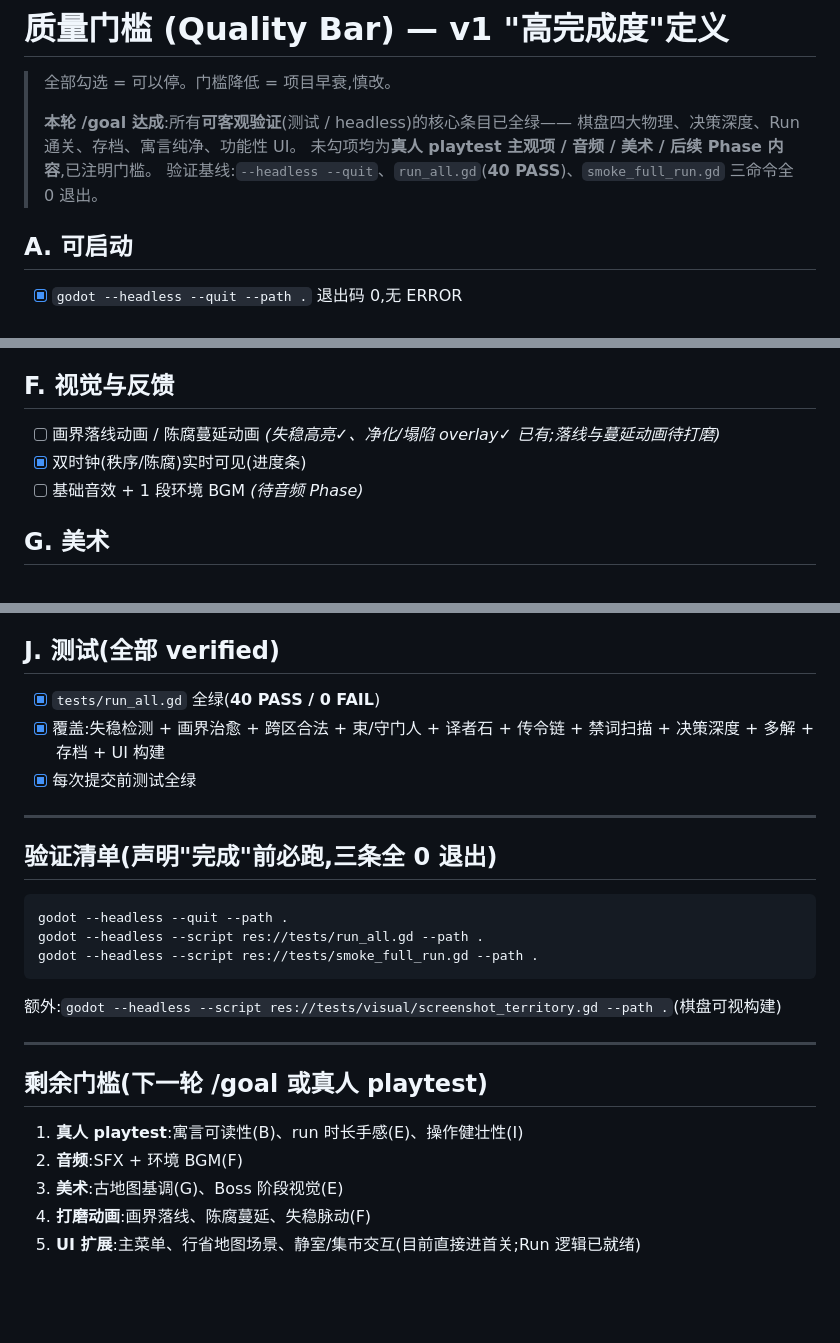
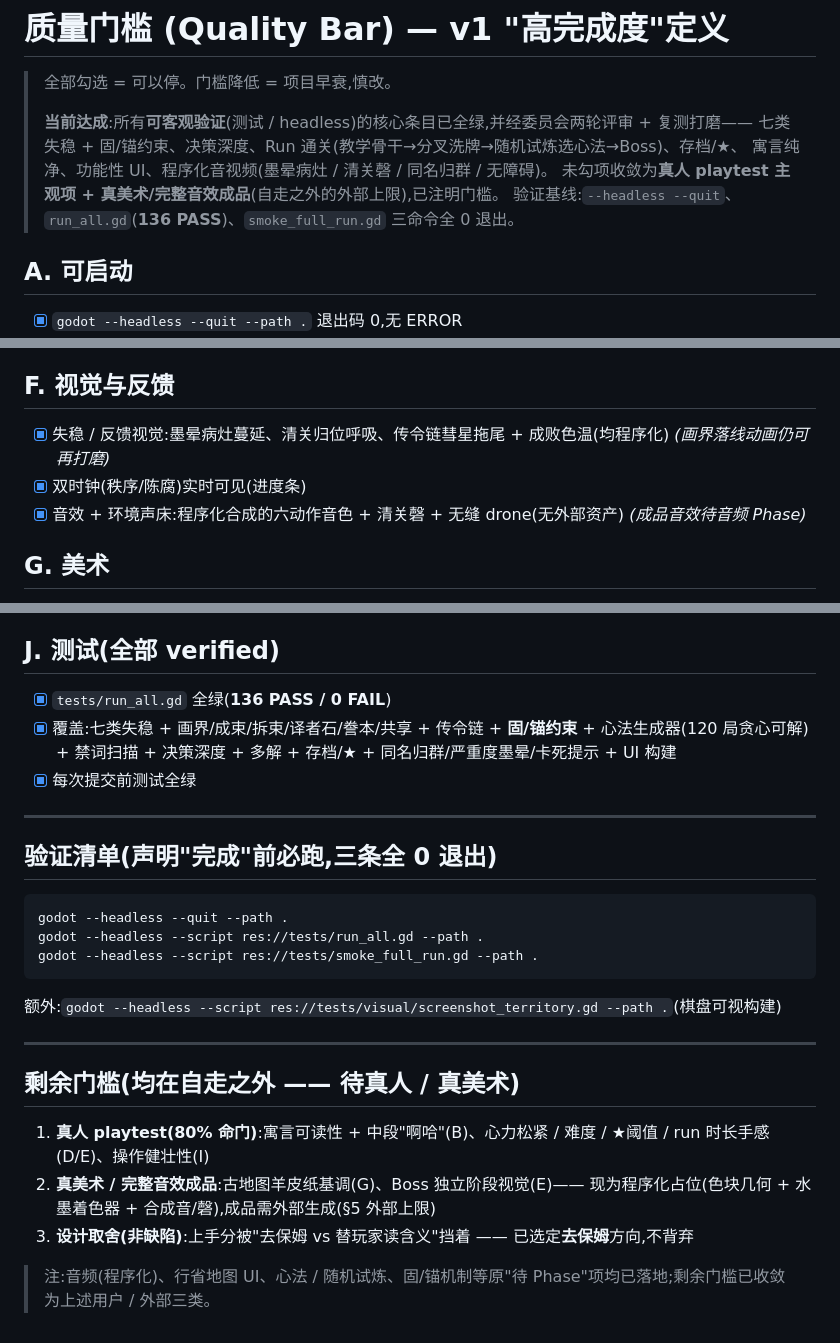
Before and after one commit to HelloKuoty/bounds, a Markdown page: QUALITY_BAR.md, 3 parts joined by grey strips. Drawn GitHub-style; blank space fills up the shorter version.

Commit message:
iter-58: refresh QUALITY_BAR to current; loop → low-frequency standby (§5)
- QUALITY_BAR勾选现行化(§goal §2f): 测试计数40→136; F音效[ ]→[x](程序化六动作音色+清关磬+drone)、失稳视觉更新墨晕病灶/归位呼吸/拖尾色温; C失稳呈现改墨晕+同名归群; J覆盖补齐(拆束/誊本/共享/固锚/心法生成器120局/卡死提示); 剩余门槛诚实收敛为三类(真人playtest 80%命门/真美术成品§5外部/上手去保姆设计取舍非缺陷), 注明原待Phase项(音频/地图UI/心法/固锚)均已落地。纯文档, tests仍136绿。
- 自走收尾盘点: 委员会两轮评审可自走项+深度新概念(固锚)及全局张力深化+README+QUALITY_BAR全部收尾现行化。§1可自走两道闸门(主题/深度)已清+打磨; 剩两道(上手去保姆取舍/推荐真美术)在用户那边, 已无真推进§1的自走项。
- 循环转低频待命(§5外部阻塞已写清; /loop技能建议空转1200-1800s心跳): 不再每60秒造边际改动空耗, 保留心跳等用户输入即满速接上。仅存需用户拍板候选: 网页瘦身/字体子集(韩磬技术债, 风险中等且加载观感本机验不了)。

Co-Authored-By: Claude Opus 4.8 (1M context) <noreply@anthropic.com>

```diff
--- a/QUALITY_BAR.md
+++ b/QUALITY_BAR.md
@@ -2,10 +2,11 @@
 
 > 全部勾选 = 可以停。门槛降低 = 项目早衰,慎改。
 >
-> **本轮 /goal 达成**:所有**可客观验证**(测试 / headless)的核心条目已全绿——
-> 棋盘四大物理、决策深度、Run 通关、存档、寓言纯净、功能性 UI。
-> 未勾项均为**真人 playtest 主观项 / 音频 / 美术 / 后续 Phase 内容**,已注明门槛。
-> 验证基线:`--headless --quit`、`run_all.gd`(**40 PASS**)、`smoke_full_run.gd` 三命令全 0 退出。
+> **当前达成**:所有**可客观验证**(测试 / headless)的核心条目已全绿,并经委员会两轮评审 + 复测打磨——
+> 七类失稳 + 固/锚约束、决策深度、Run 通关(教学骨干→分叉洗牌→随机试炼选心法→Boss)、存档/★、
+> 寓言纯净、功能性 UI、程序化音视频(墨晕病灶 / 清关磬 / 同名归群 / 无障碍)。
+> 未勾项收敛为**真人 playtest 主观项 + 真美术/完整音效成品**(自走之外的外部上限),已注明门槛。
+> 验证基线:`--headless --quit`、`run_all.gd`(**136 PASS**)、`smoke_full_run.gd` 三命令全 0 退出。
 
 ## A. 可启动
 - [x] `godot --headless --quit --path .` 退出码 0,无 ERROR
@@ -34,9 +35,9 @@
 - [ ] 蔓沼 Boss 限时重切 + **独立阶段视觉**  *(可净化已验证;阶段视觉待后续)*
 
 ## F. 视觉与反馈
-- [ ] 画界落线动画 / 陈腐蔓延动画  *(失稳高亮✓、净化/塌陷 overlay✓ 已有;落线与蔓延动画待打磨)*
+- [x] 失稳 / 反馈视觉:墨晕病灶蔓延、清关归位呼吸、传令链彗星拖尾 + 成败色温(均程序化)  *(画界落线动画仍可再打磨)*
 - [x] 双时钟(秩序/陈腐)实时可见(进度条)
-- [ ] 基础音效 + 1 段环境 BGM  *(待音频 Phase)*
+- [x] 音效 + 环境声床:程序化合成的六动作音色 + 清关磬 + 无缝 drone(无外部资产)  *(成品音效待音频 Phase)*
 
 ## G. 美术
 - [x] 缺图能玩:UI 纯代码绘制,零美术资源也不崩(verified)
@@ -52,8 +53,8 @@
 - [x] 无未捕获错误日志(三命令全 0 退出)
 
 ## J. 测试(全部 verified)
-- [x] `tests/run_all.gd` 全绿(**40 PASS / 0 FAIL**)
-- [x] 覆盖:失稳检测 + 画界治愈 + 跨区合法 + 束/守门人 + 译者石 + 传令链 + 禁词扫描 + 决策深度 + 多解 + 存档 + UI 构建
+- [x] `tests/run_all.gd` 全绿(**136 PASS / 0 FAIL**)
+- [x] 覆盖:七类失稳 + 画界/成束/拆束/译者石/誊本/共享 + 传令链 + **固/锚约束** + 心法生成器(120 局贪心可解) + 禁词扫描 + 决策深度 + 多解 + 存档/★ + 同名归群/严重度墨晕/卡死提示 + UI 构建
 - [x] 每次提交前测试全绿
 
 ---
@@ -68,9 +69,9 @@ godot --headless --script res://tests/smoke_full_run.gd --path .
 
 ---
 
-## 剩余门槛(下一轮 /goal 或真人 playtest)
-1. **真人 playtest**:寓言可读性(B)、run 时长手感(E)、操作健壮性(I)
-2. **音频**:SFX + 环境 BGM(F)
-3. **美术**:古地图基调(G)、Boss 阶段视觉(E)
-4. **打磨动画**:画界落线、陈腐蔓延、失稳脉动(F)
-5. **UI 扩展**:主菜单、行省地图场景、静室/集市交互(目前直接进首关;Run 逻辑已就绪)
+## 剩余门槛(均在自走之外 —— 待真人 / 真美术)
+1. **真人 playtest(80% 命门)**:寓言可读性 + 中段"啊哈"(B)、心力松紧 / 难度 / ★阈值 / run 时长手感(D/E)、操作健壮性(I)
+2. **真美术 / 完整音效成品**:古地图羊皮纸基调(G)、Boss 独立阶段视觉(E)—— 现为程序化占位(色块几何 + 水墨着色器 + 合成音/磬),成品需外部生成(§5 外部上限)
+3. **设计取舍(非缺陷)**:上手分被"去保姆 vs 替玩家读含义"挡着 —— 已选定**去保姆**方向,不背弃
+
+> 注:音频(程序化)、行省地图 UI、心法 / 随机试炼、固/锚机制等原"待 Phase"项均已落地;剩余门槛已收敛为上述用户 / 外部三类。
```
Also changed, not shown: other parts of QUALITY_BAR.md (+1 -1 lines), team/iterations/iter-58.md (added, +17 -0 lines).
